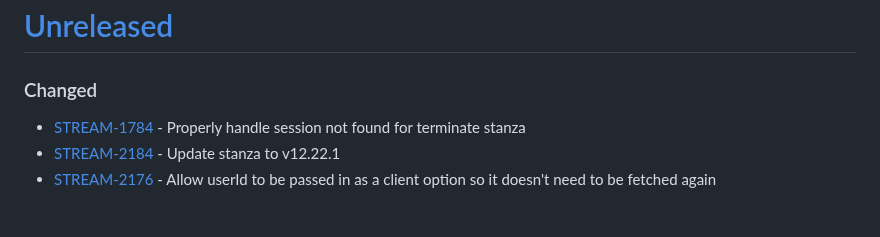
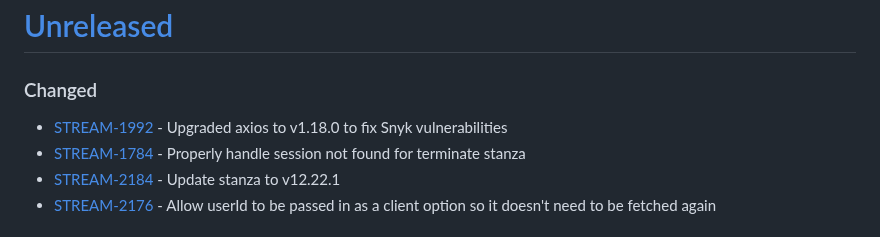
Before and after one commit to purecloudlabs/genesys-cloud-streaming-client, a Markdown page: CHANGELOG.md, the part around the change. Rendered like a GitHub page.

Commit message:
STREAM-1992: Add changelog entry

```diff
--- a/CHANGELOG.md
+++ b/CHANGELOG.md
@@ -6,6 +6,7 @@ and this project adheres to [Semantic Versioning](https://semver.org/spec/v2.0.0
 
 # [Unreleased](https://github.com/purecloudlabs/genesys-cloud-streaming-client/compare/v20.0.1...HEAD)
 ### Changed
+* [STREAM-1992](https://inindca.atlassian.net/browse/STREAM-1992) - Upgraded axios to v1.18.0 to fix Snyk vulnerabilities
 * [STREAM-1784](https://inindca.atlassian.net/browse/STREAM-1784) - Properly handle session not found for terminate stanza
 * [STREAM-2184](https://inindca.atlassian.net/browse/STREAM-2184) - Update stanza to v12.22.1
 * [STREAM-2176](https://inindca.atlassian.net/browse/STREAM-2176) - Allow userId to be passed in as a client option so it doesn't need to be fetched again
```
